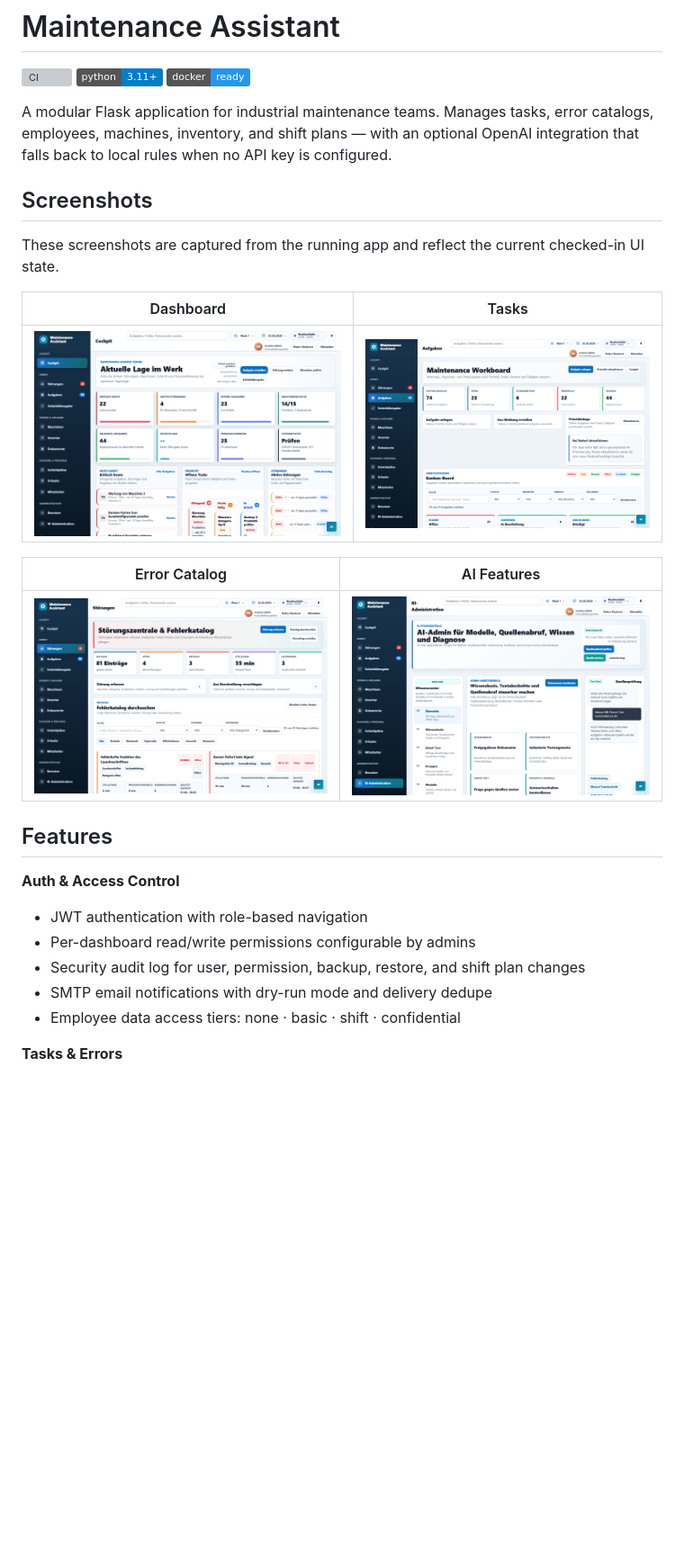
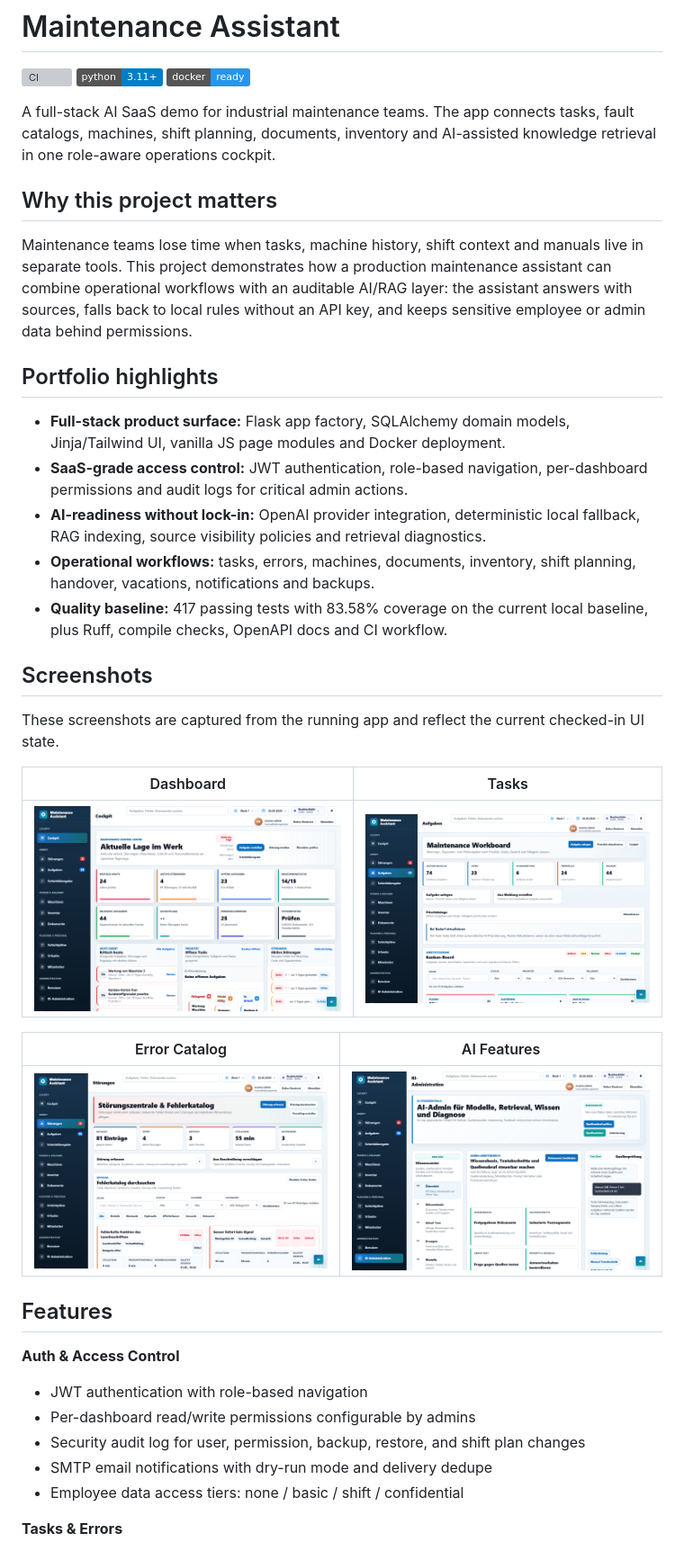
Before and after one commit to siinanXD/MaintanaceAIsisst, a Markdown page: README.md, the part around the change printed below. Shown: that part at 90% size. Rendered like a GitHub page; pictures changed too: docs/screenshots/ai-features.png, docs/screenshots/dashboard.png, docs/screenshots/error-catalog.png; badges without logos; blank space fills up the shorter version; grey boxes are pictures that could not be loaded.

Commit message:
docs: sharpen portfolio readme

```diff
--- a/README.md
+++ b/README.md
@@ -4,7 +4,31 @@
 [![Python 3.11+](https://img.shields.io/badge/python-3.11%2B-blue)](https://www.python.org/)
 [![Docker](https://img.shields.io/badge/docker-ready-2496ED?logo=docker&logoColor=white)](./Dockerfile)
 
-A modular Flask application for industrial maintenance teams. Manages tasks, error catalogs, employees, machines, inventory, and shift plans — with an optional OpenAI integration that falls back to local rules when no API key is configured.
+A full-stack AI SaaS demo for industrial maintenance teams. The app connects
+tasks, fault catalogs, machines, shift planning, documents, inventory and
+AI-assisted knowledge retrieval in one role-aware operations cockpit.
+
+## Why this project matters
+
+Maintenance teams lose time when tasks, machine history, shift context and
+manuals live in separate tools. This project demonstrates how a production
+maintenance assistant can combine operational workflows with an auditable AI/RAG
+layer: the assistant answers with sources, falls back to local rules without an
+API key, and keeps sensitive employee or admin data behind permissions.
+
+## Portfolio highlights
+
+- **Full-stack product surface:** Flask app factory, SQLAlchemy domain models,
+  Jinja/Tailwind UI, vanilla JS page modules and Docker deployment.
+- **SaaS-grade access control:** JWT authentication, role-based navigation,
+  per-dashboard permissions and audit logs for critical admin actions.
+- **AI-readiness without lock-in:** OpenAI provider integration, deterministic
+  local fallback, RAG indexing, source visibility policies and retrieval
+  diagnostics.
+- **Operational workflows:** tasks, errors, machines, documents, inventory,
+  shift planning, handover, vacations, notifications and backups.
+- **Quality baseline:** 417 passing tests with 83.58% coverage on the current
+  local baseline, plus Ruff, compile checks, OpenAPI docs and CI workflow.
 
 ## Screenshots
 
@@ -26,7 +50,7 @@ checked-in UI state.
 - Per-dashboard read/write permissions configurable by admins
 - Security audit log for user, permission, backup, restore, and shift plan changes
 - SMTP email notifications with dry-run mode and delivery dedupe
-- Employee data access tiers: none · basic · shift · confidential
+- Employee data access tiers: none / basic / shift / confidential
 
 **Tasks & Errors**
 - Department-scoped task and error catalog management
```
Also changed, not shown: other parts of README.md (+11 -10 lines).
